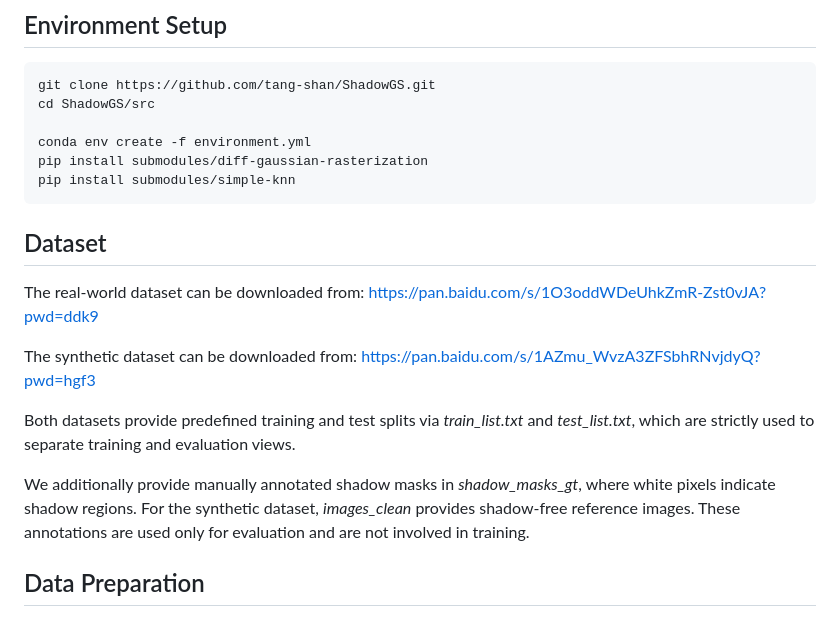
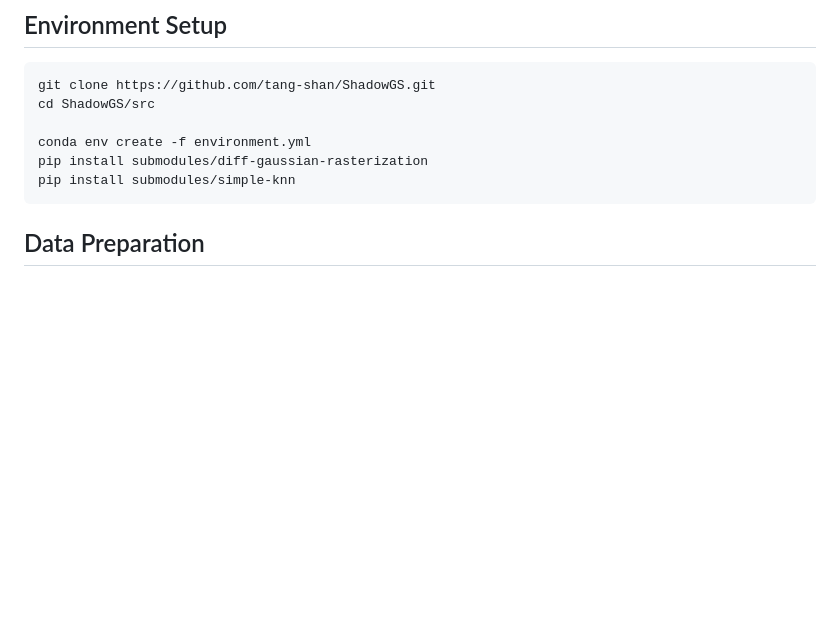
Before and after one commit to tang-shan/ShadowGS, a Markdown page: README.md, the part around the change. Rendered like a GitHub page; blank space fills up the shorter version.

````diff
--- a/README.md
+++ b/README.md
@@ -28,17 +28,6 @@ conda env create -f environment.yml
 pip install submodules/diff-gaussian-rasterization
 pip install submodules/simple-knn
 ```
-
-## Dataset
-The real-world dataset can be downloaded from:
-https://pan.baidu.com/s/1O3oddWDeUhkZmR-Zst0vJA?pwd=ddk9
-
-The synthetic dataset can be downloaded from:
-https://pan.baidu.com/s/1AZmu_WvzA3ZFSbhRNvjdyQ?pwd=hgf3
-
-Both datasets provide predefined training and test splits via *train_list.txt* and *test_list.txt*, which are strictly used to separate training and evaluation views.
-
-We additionally provide manually annotated shadow masks in *shadow_masks_gt*, where white pixels indicate shadow regions. For the synthetic dataset, *images_clean* provides shadow-free reference images. These annotations are used only for evaluation and are not involved in training.
 
 ## Data Preparation
 
````
